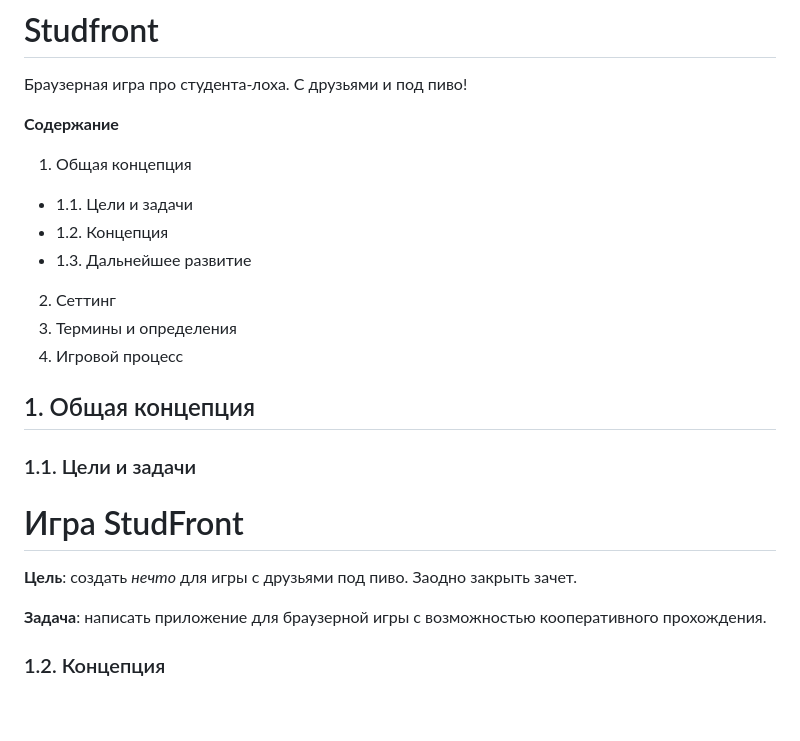
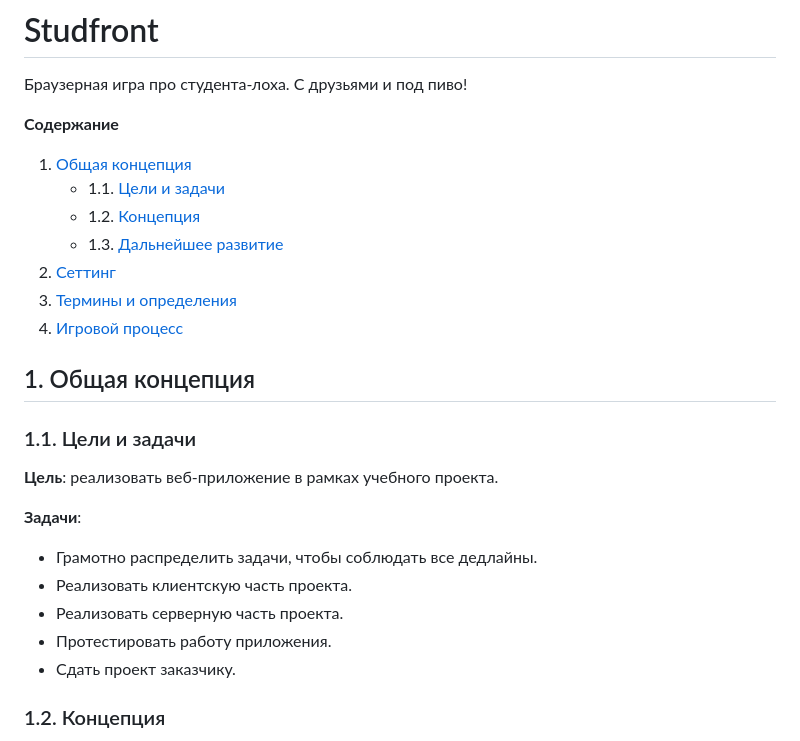
Before and after one commit to Smo7e/Game, a Markdown page: documents/Concept.md, the part around one of its changes. GitHub-like rendering; blank space fills up the shorter version.

```diff
--- a/documents/Concept.md
+++ b/documents/Concept.md
@@ -2,23 +2,26 @@
 Браузерная игра про студента-лоха. С друзьями и под пиво!
 
 **Содержание**
-1. Общая концепция
-* 1.1. Цели и задачи
-* 1.2. Концепция
-* 1.3. Дальнейшее развитие
-2. Сеттинг
-3. Термины и определения
-4. Игровой процесс
+1. [Общая концепция](#1-общая-концепция)
+    * 1.1. [Цели и задачи](#11-цели-и-задачи)
+    * 1.2. [Концепция](#12-концепция)
+    * 1.3. [Дальнейшее развитие](#13-дальнейшее-развитие)
+2. [Сеттинг](#2-сеттинг)
+3. [Термины и определения](#3-термины-и-определения)
+4. [Игровой процесс](#4-игровой-процесс)
 
 ## 1. Общая концепция
 
 ### 1.1. Цели и задачи
 
-# Игра StudFront
+**Цель**: реализовать веб-приложение в рамках учебного проекта.
 
-**Цель**: создать _нечто_ для игры с друзьями под пиво. Заодно закрыть зачет.
-
-**Задача**: написать приложение для браузерной игры с возможностью кооперативного прохождения.
+**Задачи**:
+* Грамотно распределить задачи, чтобы соблюдать все дедлайны.
+* Реализовать клиентскую часть проекта.
+* Реализовать серверную часть проекта.
+* Протестировать работу приложения.
+* Сдать проект заказчику.
 
 ### 1.2. Концепция
 
```
Also changed, not shown: other parts of documents/Concept.md (+20 -27 lines).
